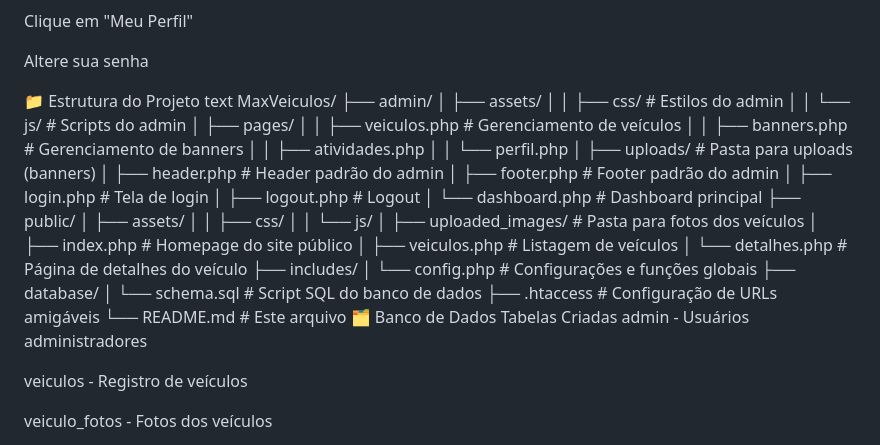
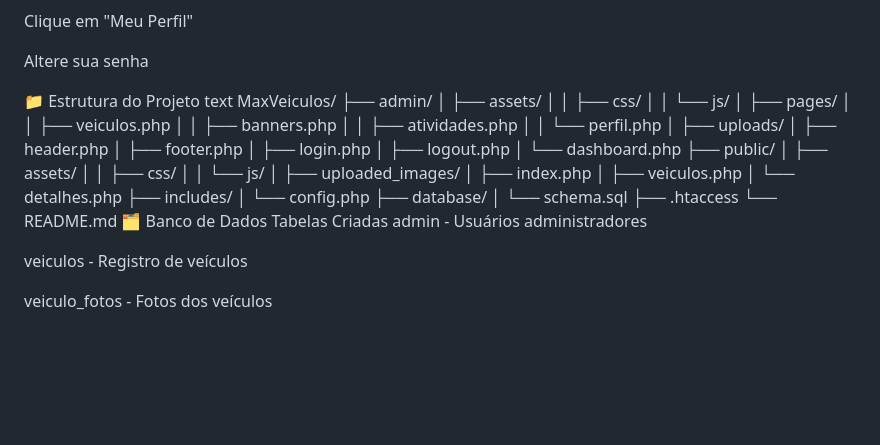
Before and after one commit to vitorgusmao-dev/MaxVeiculos, a Markdown page: README.md, the part around the change. GitHub-like rendering; blank space fills up the shorter version.

Commit message:
Corrige formatação da estrutura para GitHub

```diff
--- a/README.md
+++ b/README.md
@@ -134,33 +134,33 @@ text
 MaxVeiculos/
 ├── admin/
 │   ├── assets/
-│   │   ├── css/         # Estilos do admin
-│   │   └── js/          # Scripts do admin
+│   │   ├── css/
+│   │   └── js/
 │   ├── pages/
-│   │   ├── veiculos.php # Gerenciamento de veículos
-│   │   ├── banners.php  # Gerenciamento de banners
+│   │   ├── veiculos.php
+│   │   ├── banners.php
 │   │   ├── atividades.php
 │   │   └── perfil.php
-│   ├── uploads/         # Pasta para uploads (banners)
-│   ├── header.php       # Header padrão do admin
-│   ├── footer.php       # Footer padrão do admin
-│   ├── login.php        # Tela de login
-│   ├── logout.php       # Logout
-│   └── dashboard.php    # Dashboard principal
+│   ├── uploads/
+│   ├── header.php
+│   ├── footer.php
+│   ├── login.php
+│   ├── logout.php
+│   └── dashboard.php
 ├── public/
 │   ├── assets/
 │   │   ├── css/
 │   │   └── js/
-│   ├── uploaded_images/ # Pasta para fotos dos veículos
-│   ├── index.php        # Homepage do site público
-│   ├── veiculos.php     # Listagem de veículos
-│   └── detalhes.php     # Página de detalhes do veículo
+│   ├── uploaded_images/
+│   ├── index.php
+│   ├── veiculos.php
+│   └── detalhes.php
 ├── includes/
-│   └── config.php       # Configurações e funções globais
+│   └── config.php
 ├── database/
-│   └── schema.sql       # Script SQL do banco de dados
-├── .htaccess            # Configuração de URLs amigáveis
-└── README.md            # Este arquivo
+│   └── schema.sql
+├── .htaccess
+└── README.md
 🗂️ Banco de Dados
 Tabelas Criadas
 admin - Usuários administradores
```
